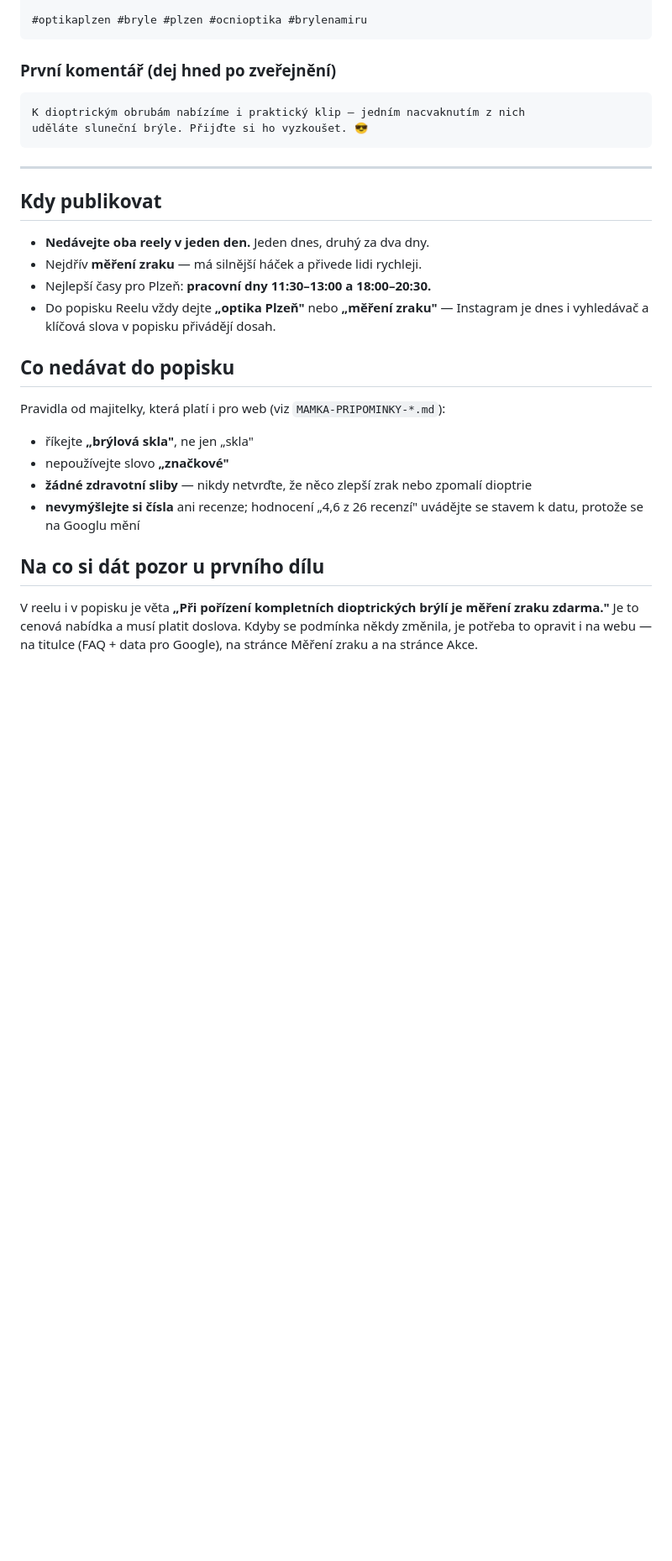
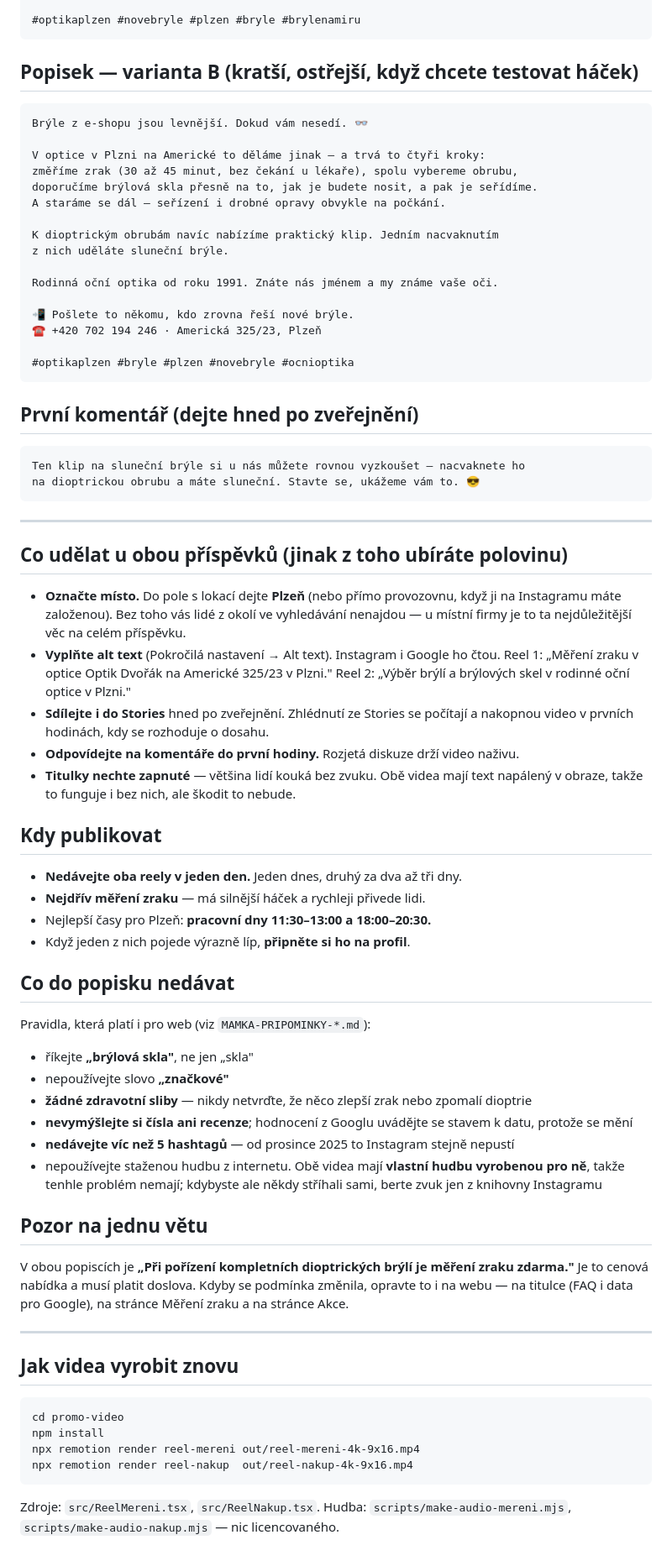
Before and after one commit to Dawe583/OptikDvorak, a Markdown page: docs/POPISKY-REELS-MERENI-NAKUP.md, the part around one of its changes. Shown at 84% size. Drawn GitHub-style; blank space fills up the shorter version.

````diff
--- a/docs/POPISKY-REELS-MERENI-NAKUP.md
+++ b/docs/POPISKY-REELS-MERENI-NAKUP.md
@@ -84,36 +134,89 @@ Po–Čt 8:30–17:00 · Pá 8:30–16:00
 
-#optikaplzen #bryle #plzen #ocnioptika #brylenamiru
+#optikaplzen #novebryle #plzen #bryle #brylenamiru
 ```
 
-### První komentář (dej hned po zveřejnění)
+## Popisek — varianta B (kratší, ostřejší, když chcete testovat háček)
 
 ```
-K dioptrickým obrubám nabízíme i praktický klip — jedním nacvaknutím z nich
-uděláte sluneční brýle. Přijďte si ho vyzkoušet. 😎
+Brýle z e-shopu jsou levnější. Dokud vám nesedí. 👓
+
+V optice v Plzni na Americké to děláme jinak — a trvá to čtyři kroky:
+změříme zrak (30 až 45 minut, bez čekání u lékaře), spolu vybereme obrubu,
+doporučíme brýlová skla přesně na to, jak je budete nosit, a pak je seřídíme.
+A staráme se dál — seřízení i drobné opravy obvykle na počkání.
+
+K dioptrickým obrubám navíc nabízíme praktický klip. Jedním nacvaknutím
+z nich uděláte sluneční brýle.
+
+Rodinná oční optika od roku 1991. Znáte nás jménem a my známe vaše oči.
+
+📲 Pošlete to někomu, kdo zrovna řeší nové brýle.
+☎️ +420 702 194 246 · Americká 325/23, Plzeň
+
+#optikaplzen #bryle #plzen #novebryle #ocnioptika
+```
+
+## První komentář (dejte hned po zveřejnění)
+
+```
+Ten klip na sluneční brýle si u nás můžete rovnou vyzkoušet — nacvaknete ho
+na dioptrickou obrubu a máte sluneční. Stavte se, ukážeme vám to. 😎
 ```
 
 ---
 
+## Co udělat u obou příspěvků (jinak z toho ubíráte polovinu)
+
+- **Označte místo.** Do pole s lokací dejte **Plzeň** (nebo přímo provozovnu, když ji
+  na Instagramu máte založenou). Bez toho vás lidé z okolí ve vyhledávání nenajdou —
+  u místní firmy je to ta nejdůležitější věc na celém příspěvku.
+- **Vyplňte alt text** (Pokročilá nastavení → Alt text). Instagram i Google ho čtou.
+  Reel 1: „Měření zraku v optice Optik Dvořák na Americké 325/23 v Plzni."
+  Reel 2: „Výběr brýlí a brýlových skel v rodinné oční optice v Plzni."
+- **Sdílejte i do Stories** hned po zveřejnění. Zhlédnutí ze Stories se počítají
+  a nakopnou video v prvních hodinách, kdy se rozhoduje o dosahu.
+- **Odpovídejte na komentáře do první hodiny.** Rozjetá diskuze drží video naživu.
+- **Titulky nechte zapnuté** — většina lidí kouká bez zvuku. Obě videa mají text
+  napálený v obraze, takže to funguje i bez nich, ale škodit to nebude.
+
 ## Kdy publikovat
 
-- **Nedávejte oba reely v jeden den.** Jeden dnes, druhý za dva dny.
-- Nejdřív **měření zraku** — má silnější háček a přivede lidi rychleji.
+- **Nedávejte oba reely v jeden den.** Jeden dnes, druhý za dva až tři dny.
+- **Nejdřív měření zraku** — má silnější háček a rychleji přivede lidi.
 - Nejlepší časy pro Plzeň: **pracovní dny 11:30–13:00 a 18:00–20:30.**
-- Do popisku Reelu vždy dejte **„optika Plzeň"** nebo **„měření zraku"** —
-  Instagram je dnes i vyhledávač a klíčová slova v popisku přivádějí dosah.
+- Když jeden z nich pojede výrazně líp, **připněte si ho na profil**.
 
-## Co nedávat do popisku
+## Co do popisku nedávat
 
-Pravidla od majitelky, která platí i pro web (viz `MAMKA-PRIPOMINKY-*.md`):
+Pravidla, která platí i pro web (viz `MAMKA-PRIPOMINKY-*.md`):
+
 - říkejte **„brýlová skla"**, ne jen „skla"
 - nepoužívejte slovo **„značkové"**
 - **žádné zdravotní sliby** — nikdy netvrďte, že něco zlepší zrak nebo zpomalí dioptrie
-- **nevymýšlejte si čísla** ani recenze; hodnocení „4,6 z 26 recenzí" uvádějte
-  se stavem k datu, protože se na Googlu mění
+- **nevymýšlejte si čísla ani recenze**; hodnocení z Googlu uvádějte se stavem k datu,
+  protože se mění
+- **nedávejte víc než 5 hashtagů** — od prosince 2025 to Instagram stejně nepustí
+- nepoužívejte staženou hudbu z internetu. Obě videa mají **vlastní hudbu vyrobenou
+  pro ně**, takže tenhle problém nemají; kdybyste ale někdy stříhali sami, berte zvuk
+  jen z knihovny Instagramu
 
-## Na co si dát pozor u prvního dílu
+## Pozor na jednu větu
 
-V reelu i v popisku je věta **„Při pořízení kompletních dioptrických brýlí je měření zraku
-zdarma."** Je to cenová nabídka a musí platit doslova. Kdyby se podmínka někdy změnila,
-je potřeba to opravit i na webu — na titulce (FAQ + data pro Google), na stránce
-Měření zraku a na stránce Akce.
+V obou popiscích je **„Při pořízení kompletních dioptrických brýlí je měření zraku
+zdarma."** Je to cenová nabídka a musí platit doslova. Kdyby se podmínka změnila,
+opravte to i na webu — na titulce (FAQ i data pro Google), na stránce Měření zraku
+a na stránce Akce.
+
+---
+
+## Jak videa vyrobit znovu
+
+```
+cd promo-video
+npm install
+npx remotion render reel-mereni out/reel-mereni-4k-9x16.mp4
+npx remotion render reel-nakup  out/reel-nakup-4k-9x16.mp4
+```
+
+Zdroje: `src/ReelMereni.tsx`, `src/ReelNakup.tsx`.
+Hudba: `scripts/make-audio-mereni.mjs`, `scripts/make-audio-nakup.mjs` — nic licencovaného.
````
Also changed, not shown: other parts of docs/POPISKY-REELS-MERENI-NAKUP.md (+94 -44 lines).
